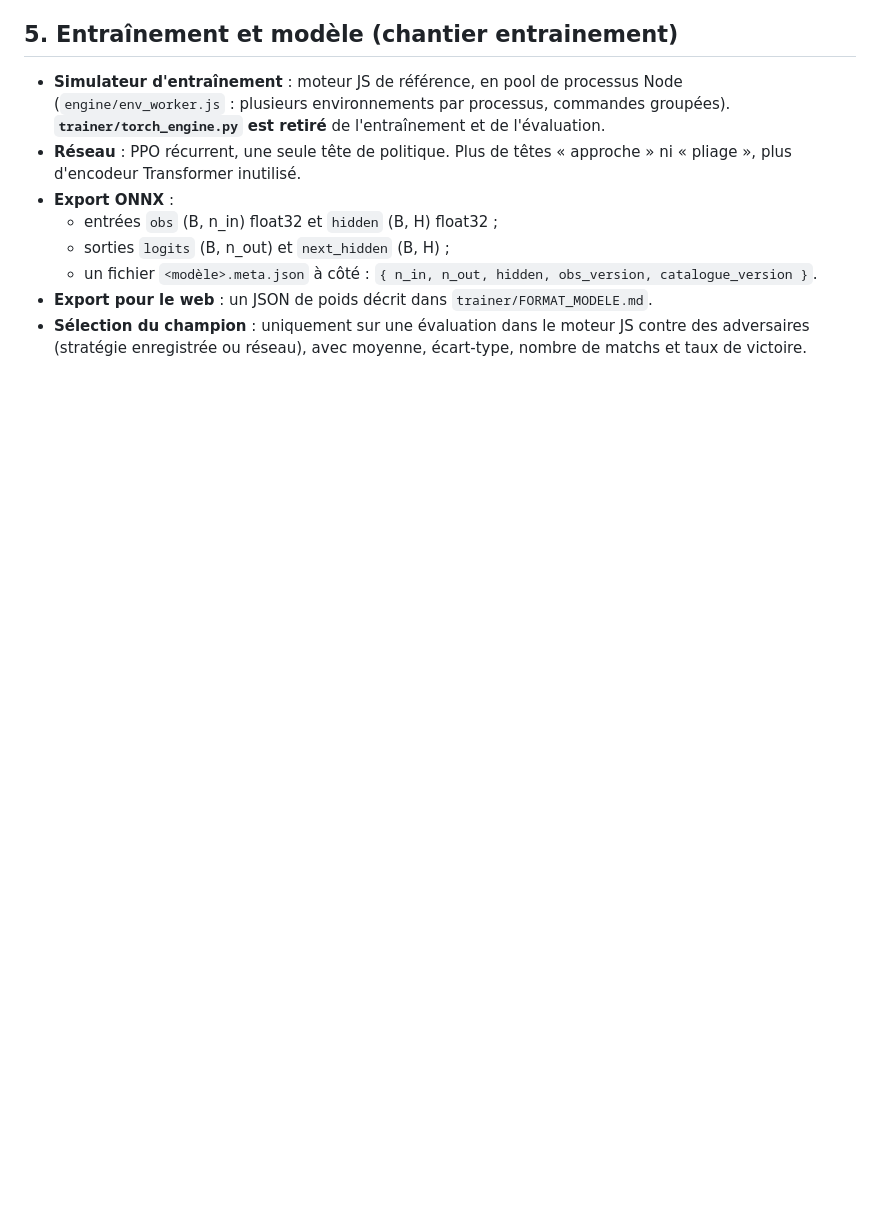
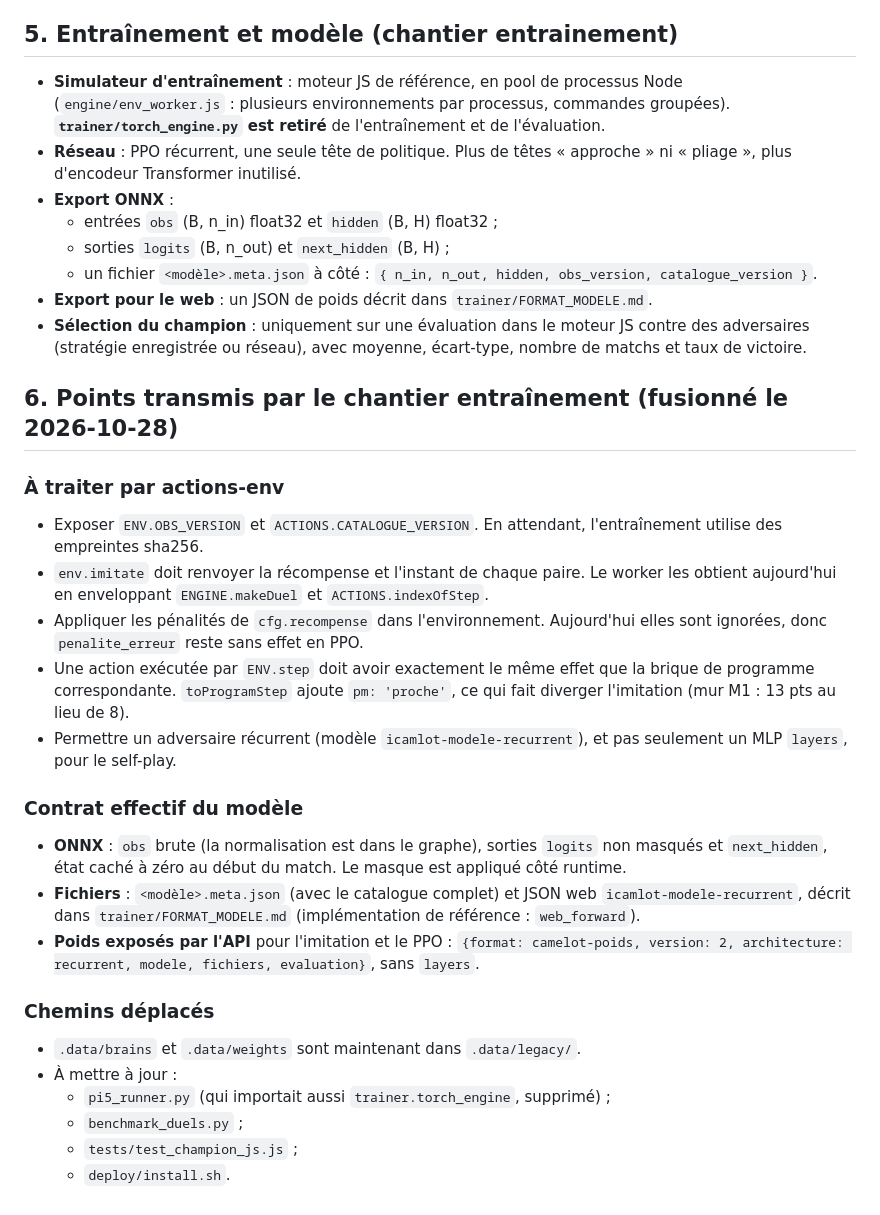
Before and after one commit to NEWGOLDFINDER/icamlot, a Markdown page: docs/CONTRATS.md, the part around the change. Drawn GitHub-style; blank space fills up the shorter version.

Commit message:
docs(contrats): points transmis par le chantier entraînement
Co-Authored-By: Claude Opus 5.5 <noreply@anthropic.com>
Claude-Session: https://claude.ai/code/session_019yEHYSyaLWBwBd7tZUAAUn

```diff
--- a/docs/CONTRATS.md
+++ b/docs/CONTRATS.md
@@ -88,3 +88,25 @@ Règle absolue de l'équipe : **ne rien inventer**. Une valeur absente de la spe
   - un fichier `<modèle>.meta.json` à côté : `{ n_in, n_out, hidden, obs_version, catalogue_version }`.
 - **Export pour le web** : un JSON de poids décrit dans `trainer/FORMAT_MODELE.md`.
 - **Sélection du champion** : uniquement sur une évaluation dans le moteur JS contre des adversaires (stratégie enregistrée ou réseau), avec moyenne, écart-type, nombre de matchs et taux de victoire.
+
+## 6. Points transmis par le chantier entraînement (fusionné le 2026-10-28)
+
+### À traiter par actions-env
+- Exposer `ENV.OBS_VERSION` et `ACTIONS.CATALOGUE_VERSION`. En attendant, l'entraînement utilise des empreintes sha256.
+- `env.imitate` doit renvoyer la récompense et l'instant de chaque paire. Le worker les obtient aujourd'hui en enveloppant `ENGINE.makeDuel` et `ACTIONS.indexOfStep`.
+- Appliquer les pénalités de `cfg.recompense` dans l'environnement. Aujourd'hui elles sont ignorées, donc `penalite_erreur` reste sans effet en PPO.
+- Une action exécutée par `ENV.step` doit avoir exactement le même effet que la brique de programme correspondante. `toProgramStep` ajoute `pm: 'proche'`, ce qui fait diverger l'imitation (mur M1 : 13 pts au lieu de 8).
+- Permettre un adversaire récurrent (modèle `icamlot-modele-recurrent`), et pas seulement un MLP `layers`, pour le self-play.
+
+### Contrat effectif du modèle
+- **ONNX** : `obs` brute (la normalisation est dans le graphe), sorties `logits` non masqués et `next_hidden`, état caché à zéro au début du match. Le masque est appliqué côté runtime.
+- **Fichiers** : `<modèle>.meta.json` (avec le catalogue complet) et JSON web `icamlot-modele-recurrent`, décrit dans `trainer/FORMAT_MODELE.md` (implémentation de référence : `web_forward`).
+- **Poids exposés par l'API** pour l'imitation et le PPO : `{format: camelot-poids, version: 2, architecture: recurrent, modele, fichiers, evaluation}`, sans `layers`.
+
+### Chemins déplacés
+- `.data/brains` et `.data/weights` sont maintenant dans `.data/legacy/`.
+- À mettre à jour :
+  - `pi5_runner.py` (qui importait aussi `trainer.torch_engine`, supprimé) ;
+  - `benchmark_duels.py` ;
+  - `tests/test_champion_js.js` ;
+  - `deploy/install.sh`.
```
